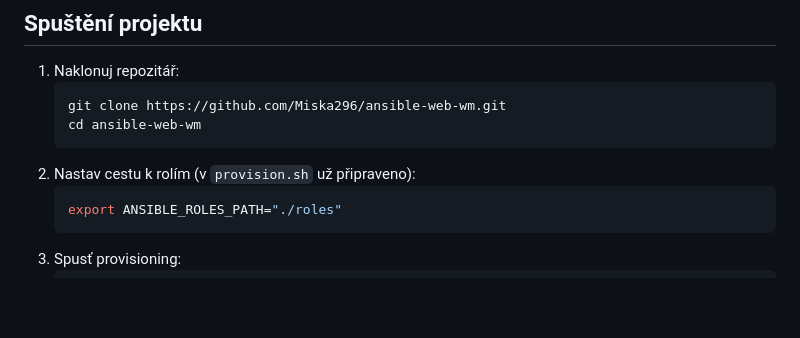
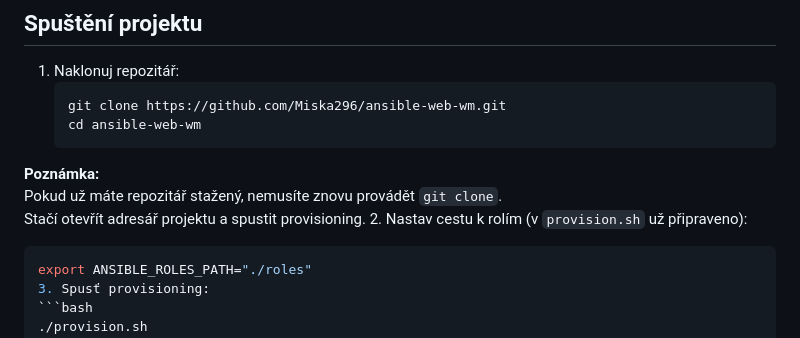
Before and after one commit to Miska296/ansible-web-wm, a Markdown page: README.md, the part around the change. GitHub-like rendering; blank space fills up the shorter version.

Commit message:
poznamka, netreba git repozitar klonovat

````diff
--- a/README.md
+++ b/README.md
@@ -34,6 +34,9 @@ Komplexní automatizace Linux serveru pomocí **Ansible**, zaměřená na:
    ```bash
    git clone https://github.com/Miska296/ansible-web-wm.git
    cd ansible-web-wm
+**Poznámka:**
+Pokud už máte repozitář stažený, nemusíte znovu provádět `git clone`.
+Stačí otevřít adresář projektu a spustit provisioning.
 2. Nastav cestu k rolím (v `provision.sh` už připraveno):
    ```bash
    export ANSIBLE_ROLES_PATH="./roles"
````
